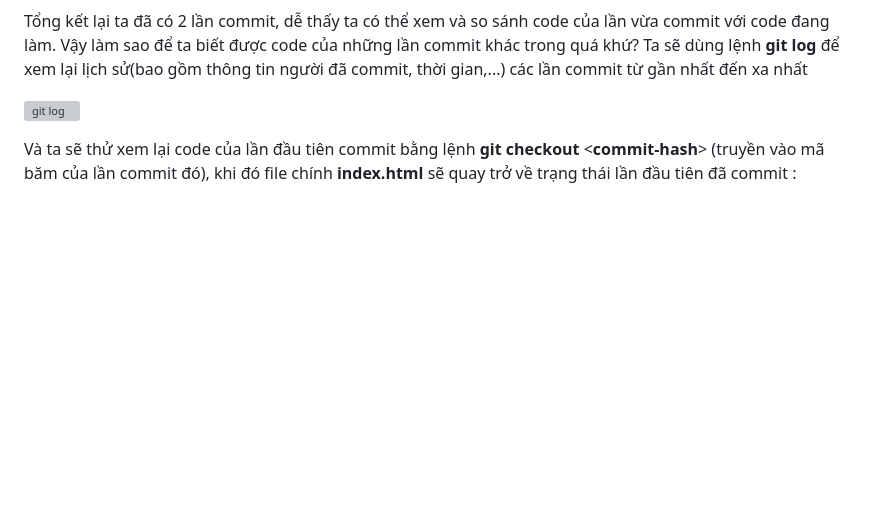
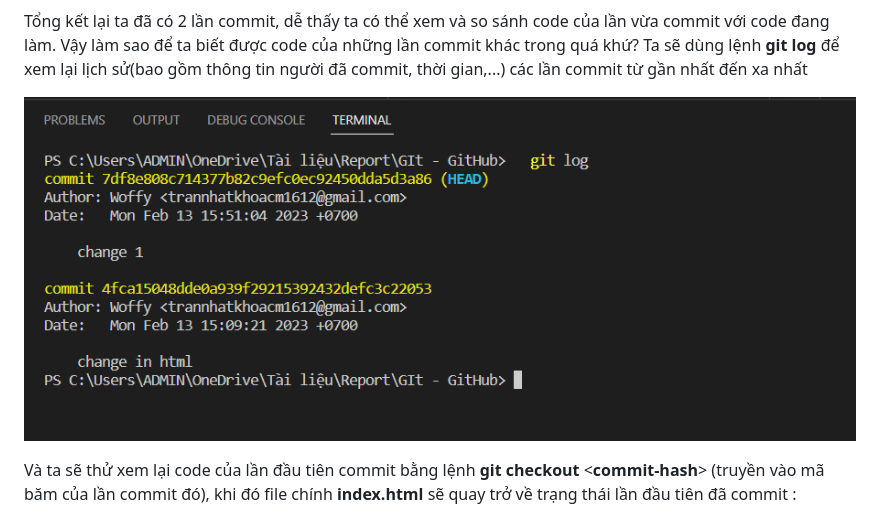
Before and after one commit to trannhatkhoacm1612/Report-Git-and-Github, a Markdown page: OVERALL.md, the part around the change. Rendered like a GitHub page; blank space fills up the shorter version; grey boxes are pictures that could not be loaded.

```diff
--- a/OVERALL.md
+++ b/OVERALL.md
@@ -92,7 +92,7 @@ Như đã thấy chúng ta dễ dàng biết được những dòng code bị th
 
 Tổng kết lại ta đã có 2 lần commit, dễ thấy ta có thể xem và so sánh code của lần vừa commit với code đang làm. Vậy làm sao để ta biết được code của những lần commit khác trong quá khứ? Ta sẽ dùng lệnh **git log** để xem lại lịch sử(bao gồm thông tin người đã commit, thời gian,...) các lần commit từ gần nhất đến xa nhất
 
-![git log](img\gitlog1.png)
+![git log](img/gitlog1.png)
 
 Và ta sẽ thử xem lại code của lần đầu tiên commit bằng lệnh **git checkout** <**commit-hash**> (truyền vào mã băm của lần commit đó), khi đó file chính **index.html** sẽ quay trở về trạng thái lần đầu tiên đã commit :
 
```
